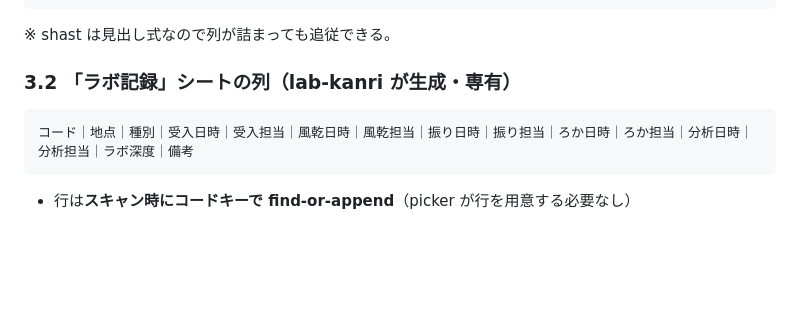
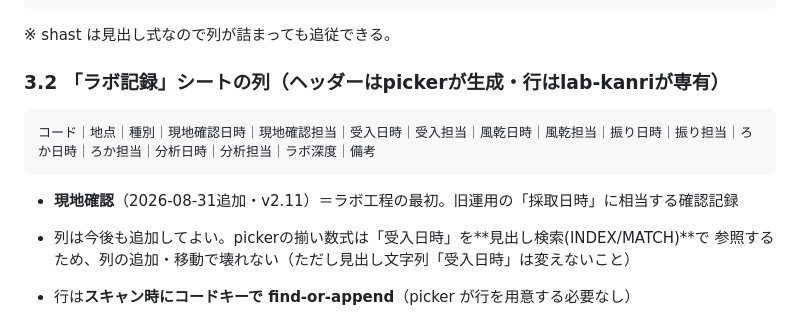
Before and after one commit to ftr223atsushi/lab-kanri, a Markdown page: SPEC_sheet_ownership.md, the part around the change. Rendered like a GitHub page; blank space fills up the shorter version.

Commit message:
SPEC_sheet_ownership: ラボ記録に現地確認列を追加（v2.11）・列追加に耐える数式の注記
Co-Authored-By: Claude Fable 5 <noreply@anthropic.com>

````diff
--- a/SPEC_sheet_ownership.md
+++ b/SPEC_sheet_ownership.md
@@ -62,11 +62,15 @@
 
 ※ shast は見出し式なので列が詰まっても追従できる。
 
-### 3.2 「ラボ記録」シートの列（lab-kanri が生成・専有）
+### 3.2 「ラボ記録」シートの列（ヘッダーはpickerが生成・行はlab-kanriが専有）
 
 ```
-コード｜地点｜種別｜受入日時｜受入担当｜風乾日時｜風乾担当｜振り日時｜振り担当｜ろか日時｜ろか担当｜分析日時｜分析担当｜ラボ深度｜備考
+コード｜地点｜種別｜現地確認日時｜現地確認担当｜受入日時｜受入担当｜風乾日時｜風乾担当｜振り日時｜振り担当｜ろか日時｜ろか担当｜分析日時｜分析担当｜ラボ深度｜備考
 ```
+
+- **現地確認**（2026-08-31追加・v2.11）＝ラボ工程の最初。旧運用の「採取日時」に相当する確認記録
+- 列は今後も追加してよい。pickerの揃い数式は「受入日時」を**見出し検索(INDEX/MATCH)**で
+  参照するため、列の追加・移動で壊れない（ただし見出し文字列「受入日時」は変えないこと）
 
 - 行は**スキャン時にコードキーで find-or-append**（picker が行を用意する必要なし）
 - 1コード = 1行。フェーズ1コード（S/G/H/D/WG/WP）も Lコード（振り/ろか）も同じシートに同居
````
